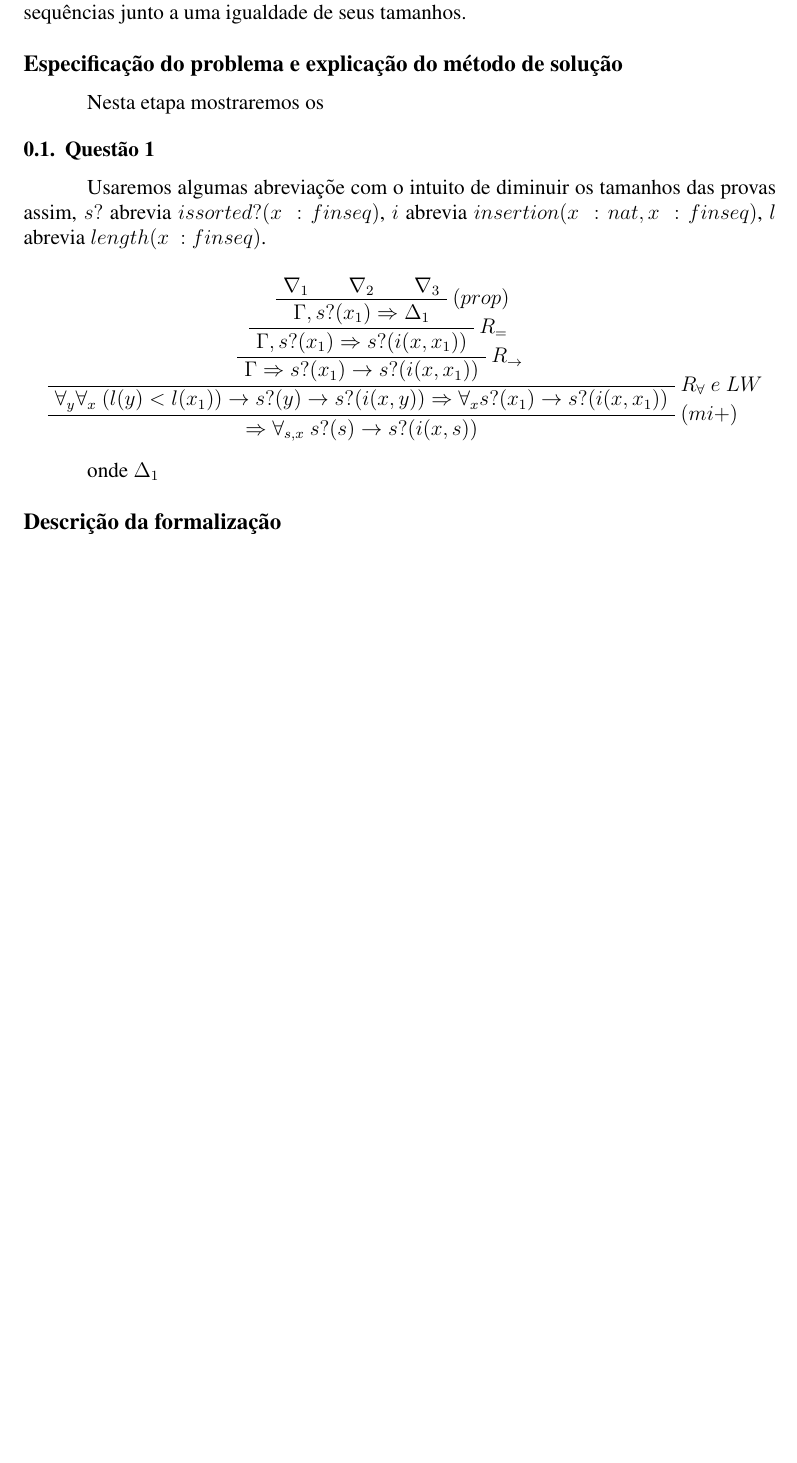
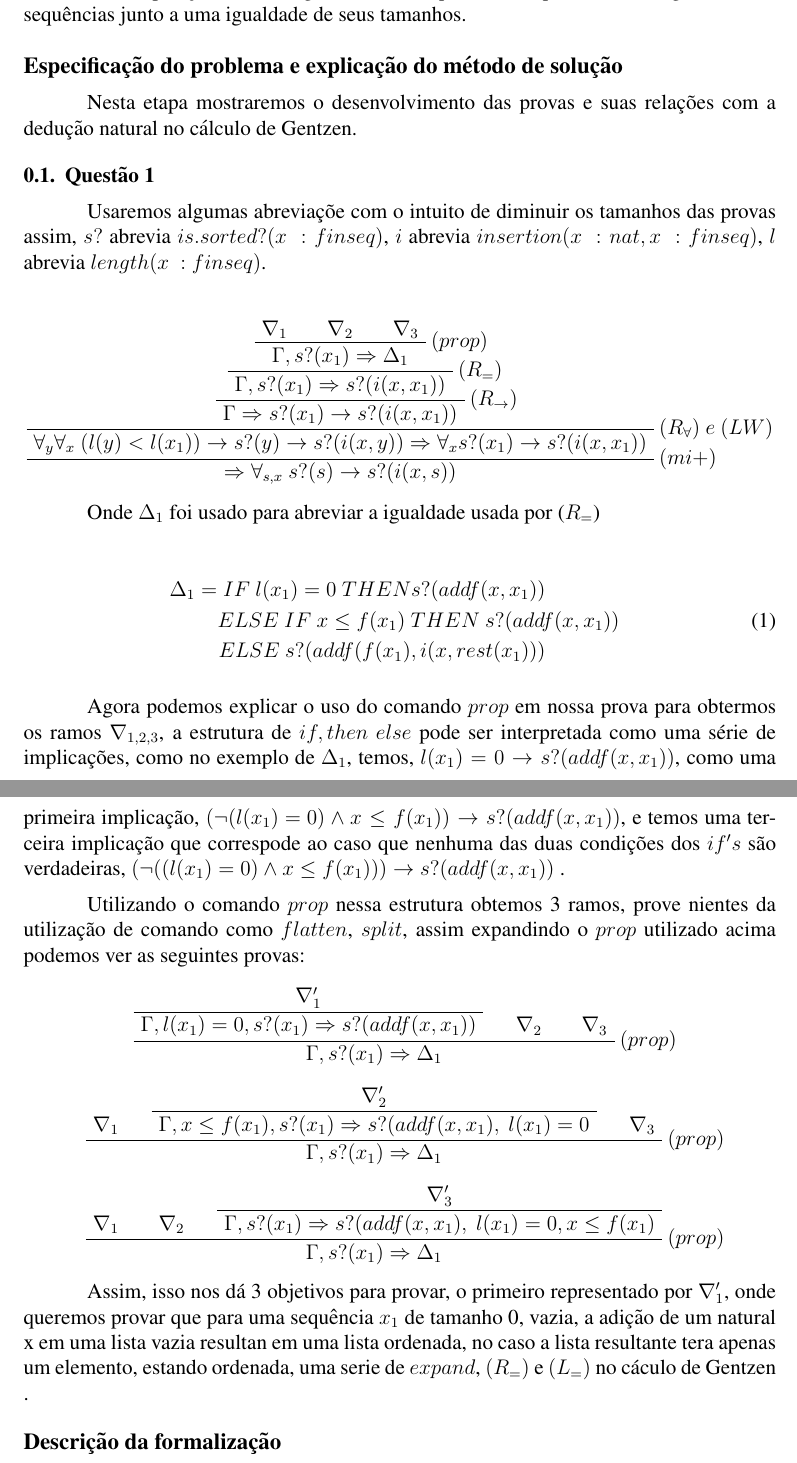
Before and after one commit to Marcelo5215/LC2017, a LaTeX document (Rel/Rel-LC1.tex): part of page 2 of 3 before the commit and two parts of pages 2 and 3 of 3 after it, the two joined at a grey line, cut so that both start at the same text, the shorter picture padded with empty space. Compiled offline with pdfLaTeX; the source files are stored in an older character set and shown here as Unicode; a missing bibliography style is replaced by a similar one.

Commit message:
Esqcrita

```diff
--- a/Rel/Rel-LC1.tex
+++ b/Rel/Rel-LC1.tex
@@ -1,6 +1,7 @@
 \documentclass[12pt]{article}
 
 \usepackage{sbc-template}
+\usepackage{amsmath}
 
 \usepackage{graphicx,url}
 \usepackage{bussproofs}
@@ -40,11 +41,11 @@ A questão 3, {\textit {fs\textunderscore ins\textunderscore and\textunderscore
 Já a questão 4, {\textit {fs\textunderscore insertionsort\textunderscore is\textunderscore permutations}}, representa que para cada sequência "s", a inserção ordenada em s e a sequência original s sofrem permutação. Na prova feita, foi utilizado o passo de indução forte como na questão 1, os métodos descritos nas questões 2 e 3, e também o comando de manipulação equacional {\textbf {decompose-equality}}, cuja função é decompor igualdades em componentes mais triviais para prova, como a decomposição de uma igualdade de sequência a separa em uma igualdade de sequências junto a uma igualdade de seus tamanhos.
 \section*{Especificação do problema e explicação do método de solução}
 
-	Nesta etapa mostraremos os
+	Nesta etapa mostraremos o desenvolvimento das provas e suas relações com a dedução natural no cálculo de Gentzen.
 
 	\subsection{Questão 1}
 
-	Usaremos algumas abreviaçõe com o intuito  de diminuir os tamanhos das provas assim, $s?$ abrevia $issorted?(x \ : finseq)$, $i$ abrevia $insertion(x \ : nat, x \ : finseq)$, $l$ abrevia $length(x \ : finseq)$.
+	Usaremos algumas abreviaçõe com o intuito  de diminuir os tamanhos das provas assim, $s?$ abrevia $is.sorted?(x \ : finseq)$, $i$ abrevia $insertion(x \ : nat, x \ : finseq)$, $l$ abrevia $length(x \ : finseq)$.
 
 		\begin{prooftree}\label{pr:1.1}
 			\AXC{$\nabla_1$}
@@ -52,36 +53,60 @@ Já a questão 4, {\textit {fs\textunderscore insertionsort\textunderscore is\te
 			\AXC{$\nabla_3$}
 			\RightLabel{$(prop)$}
 			\TIC{$\Gamma ,s?(x_1) \Rightarrow \Delta_1$}
-			\RightLabel{$R_{=}$}
+			\RightLabel{$(R_{=})$}
 			\UIC{$ \Gamma , s?(x_1)\Rightarrow s?(i(x, x_1))$}
-			\RightLabel{$R_{\rightarrow}$}
+			\RightLabel{$(R_{\rightarrow})$}
 			\UIC{$\Gamma \Rightarrow s?(x_1) \rightarrow s?(i(x,x_1))$}
-			\RightLabel{$R_{\forall} \ e \ LW$}
+			\RightLabel{$(R_{\forall}) \ e \ (LW)$}
 			\UIC{$\forall_y \forall_x \ (l(y) < l(x_1)) \rightarrow s?(y) \rightarrow s?(i(x,y)) \Rightarrow \forall_x s?(x_1) \rightarrow s?(i(x,x_1))$}
 			\RightLabel{$(mi+)$}
 			\UIC{$\Rightarrow \forall_{s, x} \ s?(s) \rightarrow s?(i(x, s))$}
 		\end{prooftree}
 
-	%	\begin{prooftree}
-	%		\AXC{$A$}
-	%		\AXC{$B$}
-	%		\AXC{$B$}
-	%		\AXC{$B$}
-	%		\RightLabel{$1$}
-	%		\QIC{$C$}
-	%		\AXC{$U$}
-	%		\AXC{$K$}
-	%		\RightLabel{$2$}
-	%		\BIC{$O$}
-	%		\RightLabel{$3$}
-	%		\BIC{$J$}
-	%	\end{prooftree}
+	Onde $\Delta_1$ foi usado para abreviar a igualdade usada por ($R_{=}$)
 
-	%\begin{equation}
-	%	d = \sqrt{(x^2 + y^2)}
-	%\end{equation}
+	\begin{equation}
+		\begin{split}
+		\Delta_1 = IF \ l(x_1) = 0 \ THEN s?(addf(x,x_1)) \qquad \qquad\\
+		ELSE \ IF \ x \le f(x_1) \ THEN \ s?(addf(x,x_1)) \ \ \\
+		ELSE \ s?(addf(f(x_1), i(x,rest(x_1))) \qquad \qquad
+		\end{split}
+	\end{equation}
 
-	onde $\Delta_1$
+	Agora podemos explicar o uso do comando $prop$ em nossa prova para obtermos os ramos $\nabla_{1,2,3}$, a estrutura de $if, then \ else$ pode ser interpretada como uma série de implicações, como no exemplo de $\Delta_1$, temos, $l(x_1) = 0 \rightarrow s?(addf(x,x_1))$, como uma primeira implicação, $(\neg{(l(x_1) = 0)} \wedge x \le f(x_1) )\rightarrow s?(addf(x,x_1))$, e temos uma terceira implicação que correspode ao caso que nenhuma das duas condições dos $if's$ são verdadeiras,  $(\neg{((l(x_1) = 0) \wedge x \le f(x_1))} )\rightarrow s?(addf(x,x_1))$ .
+
+	Utilizando o comando $prop$ nessa estrutura obtemos 3 ramos, prove nientes da utilização de comando como $flatten$, $split$, assim expandindo o $prop$ utilizado acima podemos ver as seguintes provas:
+
+	\begin{prooftree}\label{pr:n1}
+		\AXC{$\nabla'_1$}
+		\UIC{$\Gamma , l(x_1)=0, s?(x_1)\Rightarrow s?(addf(x,x_1))$}
+		\AXC{$\nabla_2$}
+		\AXC{$\nabla_3$}
+		\RightLabel{$(prop)$}
+		\TIC{$\Gamma ,s?(x_1) \Rightarrow \Delta_1$}
+	\end{prooftree}
+
+	\begin{prooftree}\label{pr:n2}
+		\AXC{$\nabla_1$}
+		\AXC{$\nabla'_2$}
+		\UIC{$\Gamma , x \le f(x_1), s?(x_1)\Rightarrow s?(addf(x,x_1), \ l(x_1)=0$}
+		\AXC{$\nabla_3$}
+		\RightLabel{$(prop)$}
+		\TIC{$\Gamma ,s?(x_1) \Rightarrow \Delta_1$}
+	\end{prooftree}
+
+	\begin{prooftree}\label{pr:n3}
+		\AXC{$\nabla_1$}
+		\AXC{$\nabla_2$}
+		\AXC{$\nabla'_3$}
+		\UIC{$\Gamma, s?(x_1)\Rightarrow s?(addf(x,x_1), \ l(x_1)=0, x \le f(x_1)$}
+		\RightLabel{$(prop)$}
+		\TIC{$\Gamma ,s?(x_1) \Rightarrow \Delta_1$}
+	\end{prooftree}
+
+	Assim, isso nos dá 3 objetivos para provar, o primeiro representado por $\nabla'_1$, onde queremos provar que para uma sequência $x_1$ de tamanho 0, vazia, a adição de um natural x em uma lista vazia resultan em uma lista ordenada, no caso a lista resultante tera apenas um elemento, estando ordenada, uma serie de $expand$, $(R_=)$ e $(L_=)$ no cáculo de Gentzen .
+
+
 
 \section*{Descrição da formalização}
 
```
Also changed, not shown: Rel/Rel-LC1.pdf, 3 other files.
